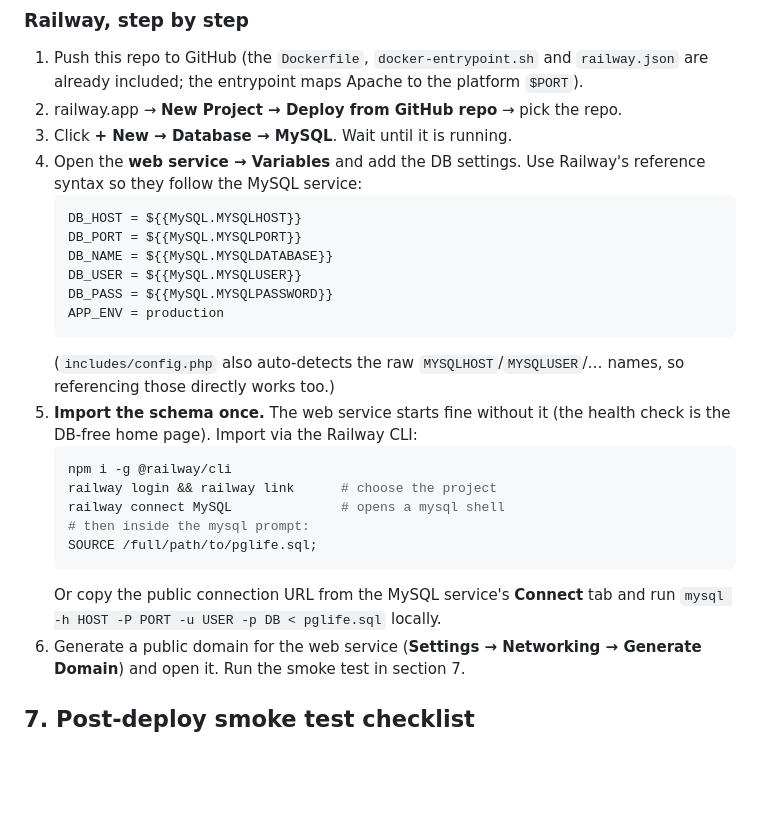
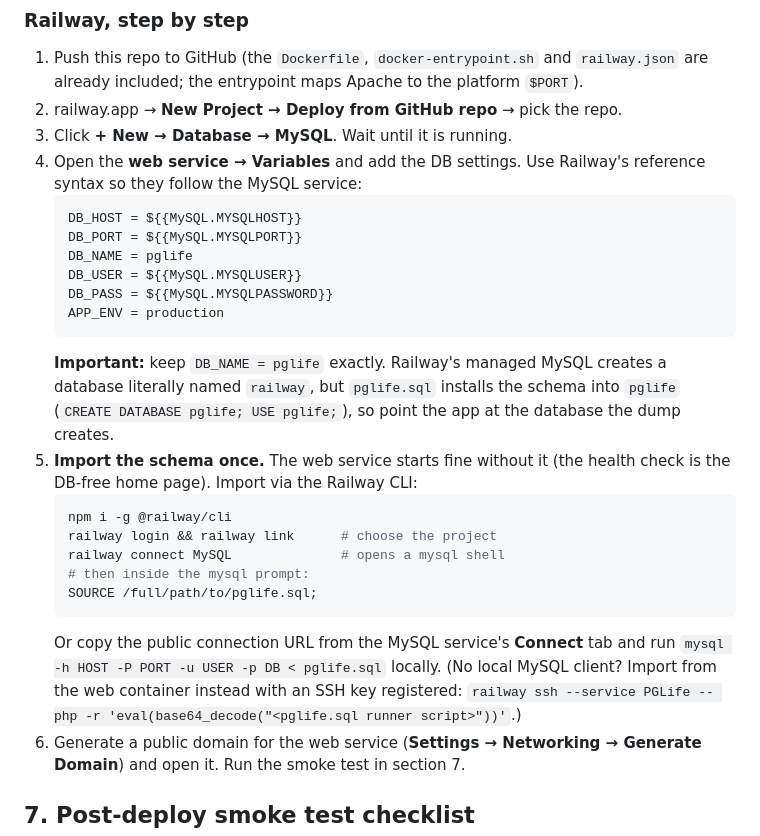
Before and after one commit to Sid2169/PGLife, a Markdown page: DEPLOYMENT.md, the part around the change. Drawn GitHub-style; blank space fills up the shorter version.

Commit message:
docs(deploy): require DB_NAME=pglife on Railway (managed MySQL uses database 'railway')

````diff
--- a/DEPLOYMENT.md
+++ b/DEPLOYMENT.md
@@ -154,13 +154,15 @@ Platforms that *do* fit, easiest first:
    ```
    DB_HOST = ${{MySQL.MYSQLHOST}}
    DB_PORT = ${{MySQL.MYSQLPORT}}
-   DB_NAME = ${{MySQL.MYSQLDATABASE}}
+   DB_NAME = pglife
    DB_USER = ${{MySQL.MYSQLUSER}}
    DB_PASS = ${{MySQL.MYSQLPASSWORD}}
    APP_ENV = production
    ```
-   (`includes/config.php` also auto-detects the raw `MYSQLHOST`/`MYSQLUSER`/…
-   names, so referencing those directly works too.)
+   **Important:** keep `DB_NAME = pglife` exactly. Railway's managed MySQL
+   creates a database literally named `railway`, but `pglife.sql` installs the
+   schema into `pglife` (`CREATE DATABASE pglife; USE pglife;`), so point the app
+   at the database the dump creates.
 5. **Import the schema once.** The web service starts fine without it (the
    health check is the DB-free home page). Import via the Railway CLI:
    ```bash
@@ -172,6 +174,8 @@ Platforms that *do* fit, easiest first:
    ```
    Or copy the public connection URL from the MySQL service's **Connect** tab
    and run `mysql -h HOST -P PORT -u USER -p DB < pglife.sql` locally.
+   (No local MySQL client? Import from the web container instead with an SSH
+   key registered: `railway ssh --service PGLife -- php -r 'eval(base64_decode("<pglife.sql runner script>"))'`.)
 6. Generate a public domain for the web service (**Settings → Networking →
    Generate Domain**) and open it. Run the smoke test in section 7.
 
````
